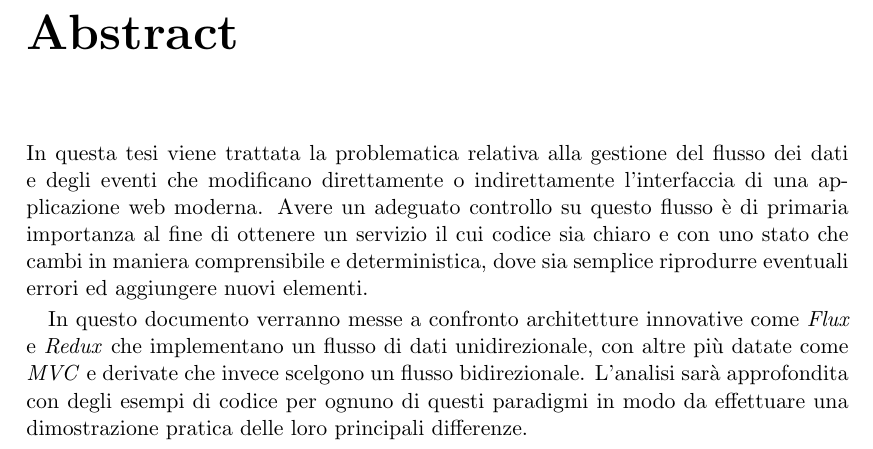
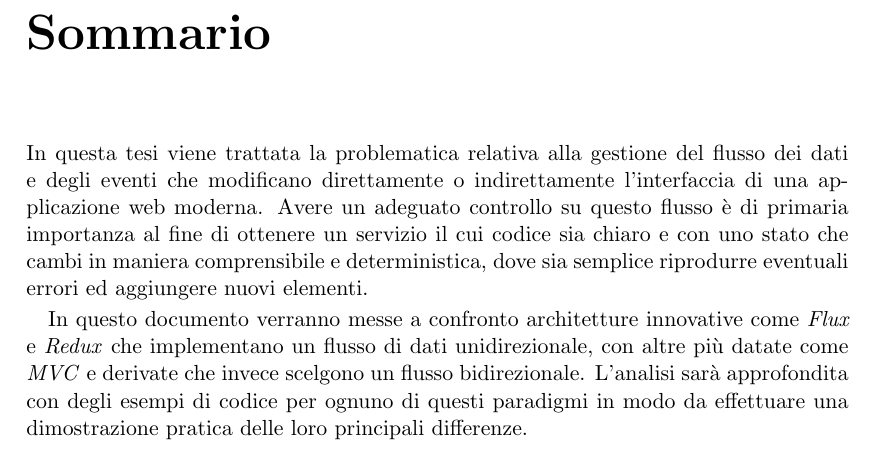
Before and after one commit to dgopsq/unicam-thesis, a LaTeX thesis (thesis.tex, which reads tex/sommario.tex): part of page 3 of 40, cut at the place of the change. Compiled offline with pdfLaTeX.

Commit message:
abstract -> sommario

```diff
--- a/tex/abstract.tex
+++ b/tex/sommario.tex
@@ -1,4 +1,4 @@
-\chapter*{Abstract}
+\chapter*{Sommario}
 
 In questa tesi viene trattata la problematica relativa alla gestione del flusso dei dati e degli eventi che modificano direttamente o indirettamente l'interfaccia di una applicazione web moderna. Avere un adeguato controllo su questo flusso è di primaria importanza al fine di ottenere un servizio il cui codice sia chiaro e con uno stato che cambi in maniera comprensibile e deterministica, dove sia semplice riprodurre eventuali errori ed aggiungere nuovi elementi.
 
--- a/thesis.tex
+++ b/thesis.tex
@@ -46,7 +46,7 @@
 \begin{document}
     \maketitle
 
-    \input{./tex/abstract}
+    \input{./tex/sommario}
 
     \tableofcontents
 
```
Also changed, not shown: tex/conclusione.tex (+0 -1 lines), thesis.pdf, 1 other file.
